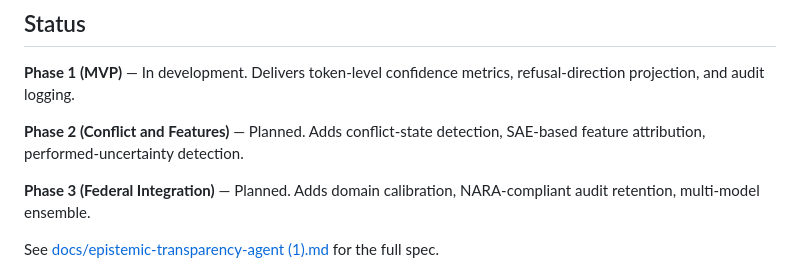
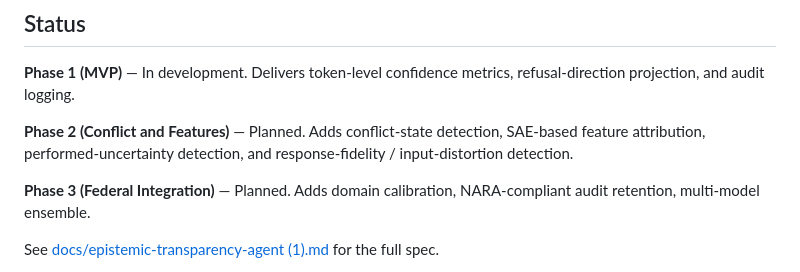
Before and after one commit to bshepp/ESTA, a Markdown page: README.md, the part around the change. GitHub-like rendering.

```diff
--- a/README.md
+++ b/README.md
@@ -23,7 +23,7 @@ ESTA is a local, self-hosted wrapper around open-weights language models that em
 
 **Phase 1 (MVP)** — In development. Delivers token-level confidence metrics, refusal-direction projection, and audit logging.
 
-**Phase 2 (Conflict and Features)** — Planned. Adds conflict-state detection, SAE-based feature attribution, performed-uncertainty detection.
+**Phase 2 (Conflict and Features)** — Planned. Adds conflict-state detection, SAE-based feature attribution, performed-uncertainty detection, and response-fidelity / input-distortion detection.
 
 **Phase 3 (Federal Integration)** — Planned. Adds domain calibration, NARA-compliant audit retention, multi-model ensemble.
 
```
Also changed, not shown: docs/epistemic-transparency-agent (1).md (+30 -1 lines).
